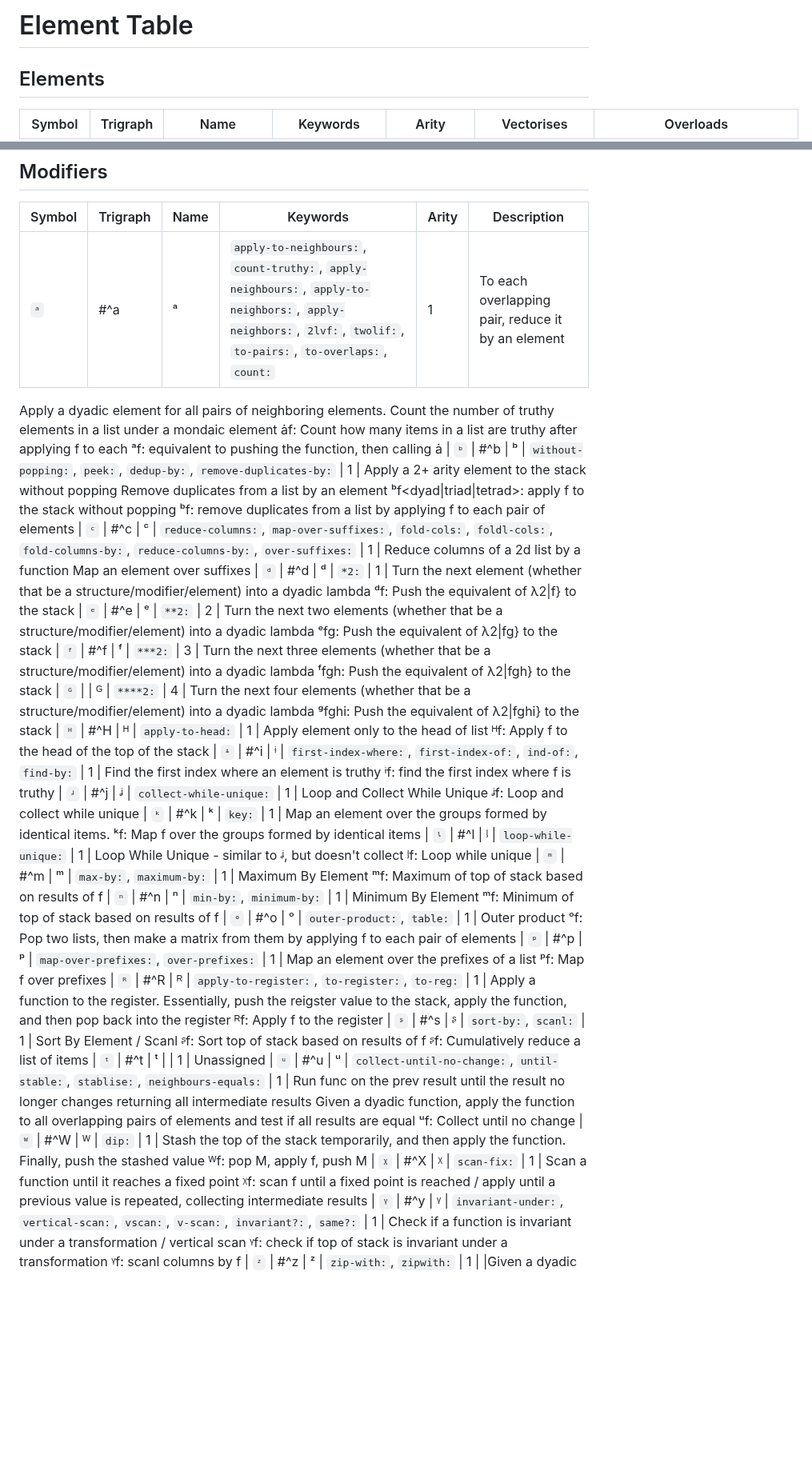
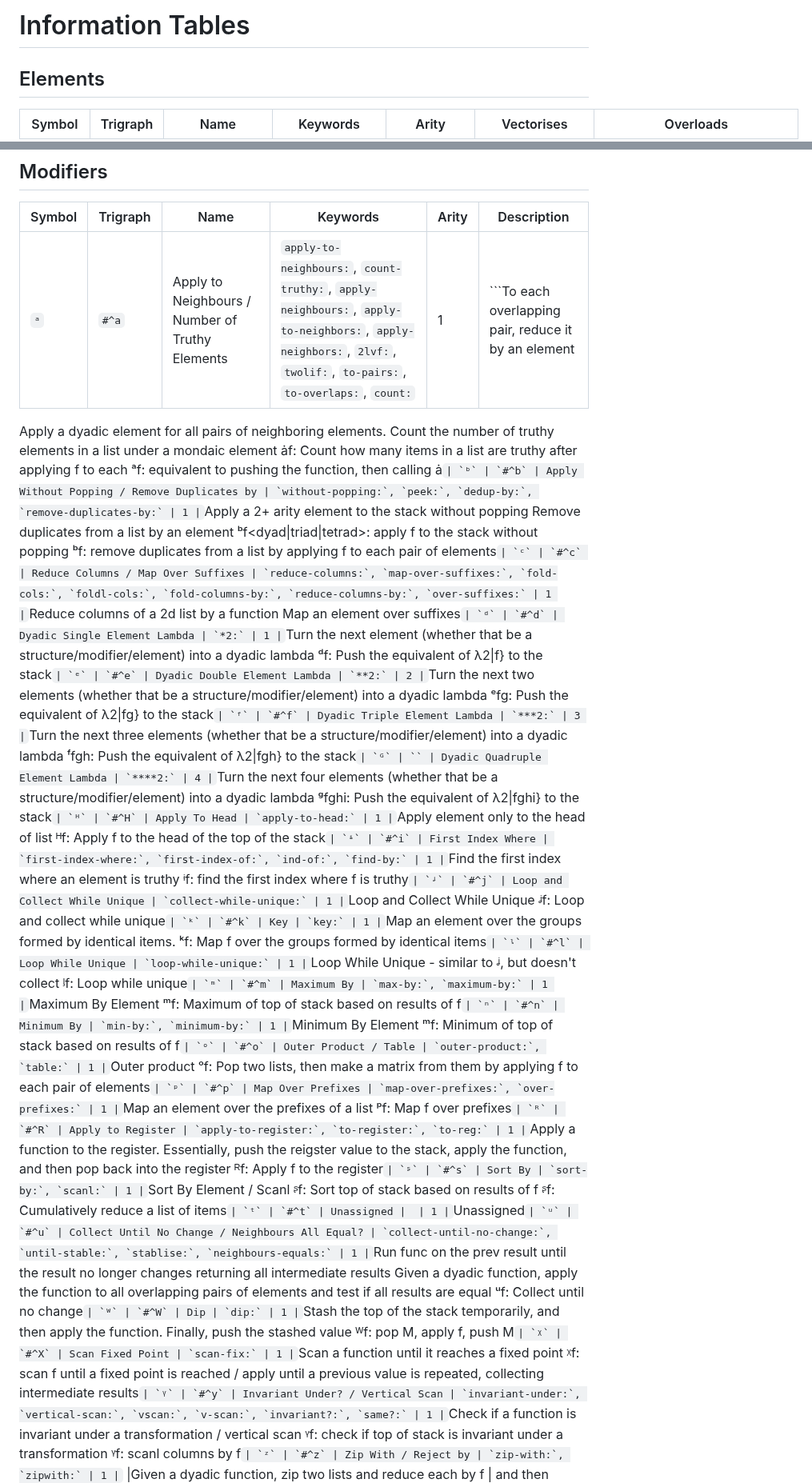
Before and after one commit to Vyxal/Vyxal, a Markdown page: documentation/table.md, 2 parts joined by grey strips. Shown at 80% size. Drawn GitHub-style; blank space fills up the shorter version.

Commit message:
Refresh element and/or trigraph docs from recent commit

````diff
--- a/documentation/table.md
+++ b/documentation/table.md
@@ -1,5 +1,5 @@
 
-# Element Table
+# Information Tables
 
 ## Elements
 
@@ -332,65 +332,65 @@
 
 | Symbol | Trigraph | Name | Keywords | Arity | Description |
  --- | --- | --- | --- | --- | --- |
- `ᵃ` | #^a | ᵃ | `apply-to-neighbours:`, `count-truthy:`, `apply-neighbours:`, `apply-to-neighbors:`, `apply-neighbors:`, `2lvf:`, `twolif:`, `to-pairs:`, `to-overlaps:`, `count:` | 1 | To each overlapping pair, reduce it by an element
+ `ᵃ` | `#^a` | Apply to Neighbours / Number of Truthy Elements | `apply-to-neighbours:`, `count-truthy:`, `apply-neighbours:`, `apply-to-neighbors:`, `apply-neighbors:`, `2lvf:`, `twolif:`, `to-pairs:`, `to-overlaps:`, `count:` | 1 | ```To each overlapping pair, reduce it by an element
 Apply a dyadic element for all pairs of neighboring elements.
 Count the number of truthy elements in a list under a mondaic element
 ȧf<monad>: Count how many items in a list are truthy after applying f to each
-ᵃf<dyad>: equivalent to pushing the function, then calling ȧ |
- `ᵇ` | #^b | ᵇ | `without-popping:`, `peek:`, `dedup-by:`, `remove-duplicates-by:` | 1 | Apply a 2+ arity element to the stack without popping
+ᵃf<dyad>: equivalent to pushing the function, then calling ȧ``` |
+ `ᵇ` | `#^b` | Apply Without Popping / Remove Duplicates by | `without-popping:`, `peek:`, `dedup-by:`, `remove-duplicates-by:` | 1 | ```Apply a 2+ arity element to the stack without popping
 Remove duplicates from a list by an element
 ᵇf<dyad\|triad\|tetrad>: apply f to the stack without popping
-ᵇf<monad>: remove duplicates from a list by applying f to each pair of elements |
- `ᶜ` | #^c | ᶜ | `reduce-columns:`, `map-over-suffixes:`, `fold-cols:`, `foldl-cols:`, `fold-columns-by:`, `reduce-columns-by:`, `over-suffixes:` | 1 | Reduce columns of a 2d list by a function
-Map an element over suffixes |
- `ᵈ` | #^d | ᵈ | `*2:` | 1 | Turn the next element (whether that be a structure/modifier/element) into a dyadic lambda
-ᵈf: Push the equivalent of λ2\|f} to the stack |
- `ᵉ` | #^e | ᵉ | `**2:` | 2 | Turn the next two elements (whether that be a structure/modifier/element) into a dyadic lambda
-ᵉfg: Push the equivalent of λ2\|fg} to the stack |
- `ᶠ` | #^f | ᶠ | `***2:` | 3 | Turn the next three elements (whether that be a structure/modifier/element) into a dyadic lambda
-ᶠfgh: Push the equivalent of λ2\|fgh} to the stack |
- `ᴳ` |  | ᴳ | `****2:` | 4 | Turn the next four elements (whether that be a structure/modifier/element) into a dyadic lambda
-ᵍfghi: Push the equivalent of λ2\|fghi} to the stack |
- `ᴴ` | #^H | ᴴ | `apply-to-head:` | 1 | Apply element only to the head of list
-ᴴf: Apply f to the head of the top of the stack |
- `ᶤ` | #^i | ᶤ | `first-index-where:`, `first-index-of:`, `ind-of:`, `find-by:` | 1 | Find the first index where an element is truthy
-ᶤf: find the first index where f is truthy |
- `ᶨ` | #^j | ᶨ | `collect-while-unique:` | 1 | Loop and Collect While Unique
-ᶨf: Loop and collect while unique |
- `ᵏ` | #^k | ᵏ | `key:` | 1 | Map an element over the groups formed by identical items.
-ᵏf: Map f over the groups formed by identical items |
- `ᶪ` | #^l | ᶪ | `loop-while-unique:` | 1 | Loop While Unique - similar to ᶨ, but doesn't collect
-ᶪf: Loop while unique |
- `ᵐ` | #^m | ᵐ | `max-by:`, `maximum-by:` | 1 | Maximum By Element
-ᵐf: Maximum of top of stack based on results of f |
- `ⁿ` | #^n | ⁿ | `min-by:`, `minimum-by:` | 1 | Minimum By Element
-ᵐf: Minimum of top of stack based on results of f |
- `ᵒ` | #^o | ᵒ | `outer-product:`, `table:` | 1 | Outer product
-ᵒf: Pop two lists, then make a matrix from them by applying f to each pair of elements |
- `ᵖ` | #^p | ᵖ | `map-over-prefixes:`, `over-prefixes:` | 1 | Map an element over the prefixes of a list
-ᵖf: Map f over prefixes |
- `ᴿ` | #^R | ᴿ | `apply-to-register:`, `to-register:`, `to-reg:` | 1 | Apply a function to the register. Essentially, push
+ᵇf<monad>: remove duplicates from a list by applying f to each pair of elements``` |
+ `ᶜ` | `#^c` | Reduce Columns / Map Over Suffixes | `reduce-columns:`, `map-over-suffixes:`, `fold-cols:`, `foldl-cols:`, `fold-columns-by:`, `reduce-columns-by:`, `over-suffixes:` | 1 | ```Reduce columns of a 2d list by a function
+Map an element over suffixes``` |
+ `ᵈ` | `#^d` | Dyadic Single Element Lambda | `*2:` | 1 | ```Turn the next element (whether that be a structure/modifier/element) into a dyadic lambda
+ᵈf: Push the equivalent of λ2\|f} to the stack``` |
+ `ᵉ` | `#^e` | Dyadic Double Element Lambda | `**2:` | 2 | ```Turn the next two elements (whether that be a structure/modifier/element) into a dyadic lambda
+ᵉfg: Push the equivalent of λ2\|fg} to the stack``` |
+ `ᶠ` | `#^f` | Dyadic Triple Element Lambda | `***2:` | 3 | ```Turn the next three elements (whether that be a structure/modifier/element) into a dyadic lambda
+ᶠfgh: Push the equivalent of λ2\|fgh} to the stack``` |
+ `ᴳ` | `` | Dyadic Quadruple Element Lambda | `****2:` | 4 | ```Turn the next four elements (whether that be a structure/modifier/element) into a dyadic lambda
+ᵍfghi: Push the equivalent of λ2\|fghi} to the stack``` |
+ `ᴴ` | `#^H` | Apply To Head | `apply-to-head:` | 1 | ```Apply element only to the head of list
+ᴴf: Apply f to the head of the top of the stack``` |
+ `ᶤ` | `#^i` | First Index Where | `first-index-where:`, `first-index-of:`, `ind-of:`, `find-by:` | 1 | ```Find the first index where an element is truthy
+ᶤf: find the first index where f is truthy``` |
+ `ᶨ` | `#^j` | Loop and Collect While Unique | `collect-while-unique:` | 1 | ```Loop and Collect While Unique
+ᶨf: Loop and collect while unique``` |
+ `ᵏ` | `#^k` | Key | `key:` | 1 | ```Map an element over the groups formed by identical items.
+ᵏf: Map f over the groups formed by identical items``` |
+ `ᶪ` | `#^l` | Loop While Unique | `loop-while-unique:` | 1 | ```Loop While Unique - similar to ᶨ, but doesn't collect
+ᶪf: Loop while unique``` |
+ `ᵐ` | `#^m` | Maximum By | `max-by:`, `maximum-by:` | 1 | ```Maximum By Element
+ᵐf: Maximum of top of stack based on results of f``` |
+ `ⁿ` | `#^n` | Minimum By | `min-by:`, `minimum-by:` | 1 | ```Minimum By Element
+ᵐf: Minimum of top of stack based on results of f``` |
+ `ᵒ` | `#^o` | Outer Product / Table | `outer-product:`, `table:` | 1 | ```Outer product
+ᵒf: Pop two lists, then make a matrix from them by applying f to each pair of elements``` |
+ `ᵖ` | `#^p` | Map Over Prefixes | `map-over-prefixes:`, `over-prefixes:` | 1 | ```Map an element over the prefixes of a list
+ᵖf: Map f over prefixes``` |
+ `ᴿ` | `#^R` | Apply to Register | `apply-to-register:`, `to-register:`, `to-reg:` | 1 | ```Apply a function to the register. Essentially, push
 the reigster value to the stack, apply the function, and
 then pop back into the register
-ᴿf: Apply f to the register |
- `ᶳ` | #^s | ᶳ | `sort-by:`, `scanl:` | 1 | Sort By Element / Scanl
+ᴿf: Apply f to the register``` |
+ `ᶳ` | `#^s` | Sort By | `sort-by:`, `scanl:` | 1 | ```Sort By Element / Scanl
 ᶳf: Sort top of stack based on results of f
-ᶳf: Cumulatively reduce a list of items |
- `ᵗ` | #^t | ᵗ |  | 1 | Unassigned |
- `ᵘ` | #^u | ᵘ | `collect-until-no-change:`, `until-stable:`, `stablise:`, `neighbours-equals:` | 1 | Run func on the prev result until the result no longer changes
+ᶳf: Cumulatively reduce a list of items``` |
+ `ᵗ` | `#^t` | Unassigned |  | 1 | ```Unassigned``` |
+ `ᵘ` | `#^u` | Collect Until No Change / Neighbours All Equal? | `collect-until-no-change:`, `until-stable:`, `stablise:`, `neighbours-equals:` | 1 | ```Run func on the prev result until the result no longer changes
 returning all intermediate results
 Given a dyadic function, apply the function to all overlapping pairs of elements
 and test if all results are equal
-ᵘf: Collect until no change |
- `ᵂ` | #^W | ᵂ | `dip:` | 1 | Stash the top of the stack temporarily, and then apply
+ᵘf: Collect until no change``` |
+ `ᵂ` | `#^W` | Dip | `dip:` | 1 | ```Stash the top of the stack temporarily, and then apply
 the function. Finally, push the stashed value
-ᵂf: pop M, apply f, push M |
- `ᵡ` | #^X | ᵡ | `scan-fix:` | 1 | Scan a function until it reaches a fixed point
-ᵡf: scan f until a fixed point is reached / apply until a previous value is repeated, collecting intermediate results |
- `ᵞ` | #^y | ᵞ | `invariant-under:`, `vertical-scan:`, `vscan:`, `v-scan:`, `invariant?:`, `same?:` | 1 | Check if a function is invariant under a transformation / vertical scan
+ᵂf: pop M, apply f, push M``` |
+ `ᵡ` | `#^X` | Scan Fixed Point | `scan-fix:` | 1 | ```Scan a function until it reaches a fixed point
+ᵡf: scan f until a fixed point is reached / apply until a previous value is repeated, collecting intermediate results``` |
+ `ᵞ` | `#^y` | Invariant Under? / Vertical Scan | `invariant-under:`, `vertical-scan:`, `vscan:`, `v-scan:`, `invariant?:`, `same?:` | 1 | ```Check if a function is invariant under a transformation / vertical scan
 ᵞf: check if top of stack is invariant under a transformation
-ᵞf: scanl columns by f |
- `ᶻ` | #^z | ᶻ | `zip-with:`, `zipwith:` | 1 |
+ᵞf: scanl columns by f``` |
+ `ᶻ` | `#^z` | Zip With / Reject by | `zip-with:`, `zipwith:` | 1 | ```
       \|Given a dyadic function, zip two lists and reduce each by f
       \| and then check if all results are equal.
       \|Given a monadic function, the inverse of monadic /.
````
Also changed, not shown: other parts of documentation/table.md (+21 -21 lines).
